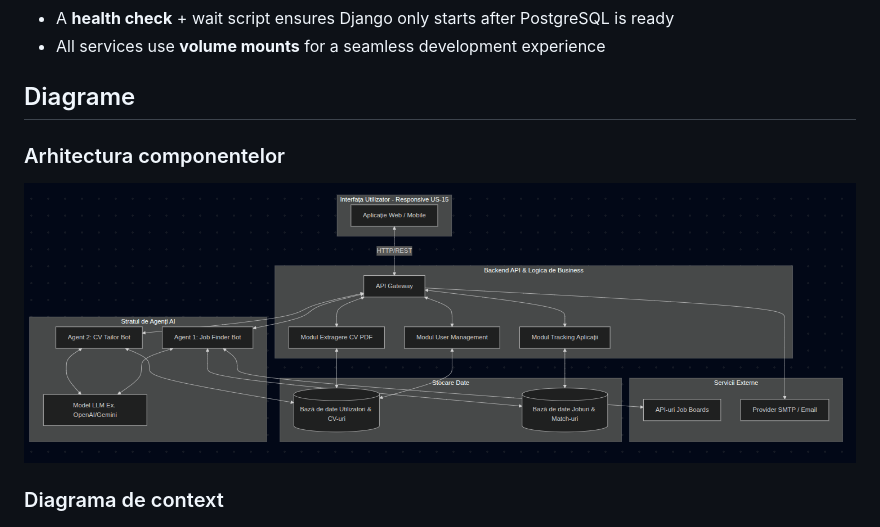
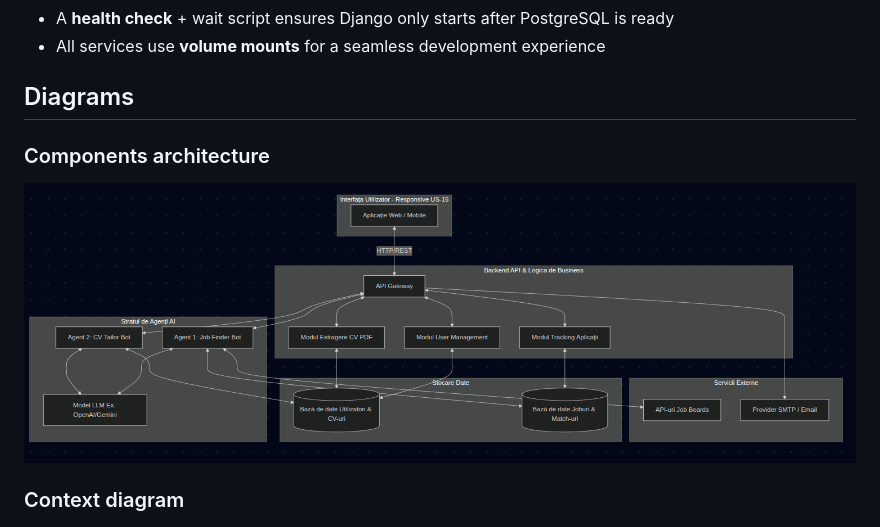
Before and after one commit to P4ulCun/FindMyJob, a Markdown page: README.md, the part around the change. Rendered like a GitHub page.

Commit message:
Fix typos in README section headers

```diff
--- a/README.md
+++ b/README.md
@@ -171,13 +171,13 @@ docker compose exec backend pip install <package-name>
 - A **health check** + wait script ensures Django only starts after PostgreSQL is ready
 - All services use **volume mounts** for a seamless development experience
 
-## Diagrame
+## Diagrams
 
-### Arhitectura componentelor
+### Components architecture
 
 ![Arhitectura componentelor](diagrame/arhitectura.png)
 
-### Diagrama de context
+### Context diagram
 
 ![Diagrama de context](diagrame/context.png)
 
```
